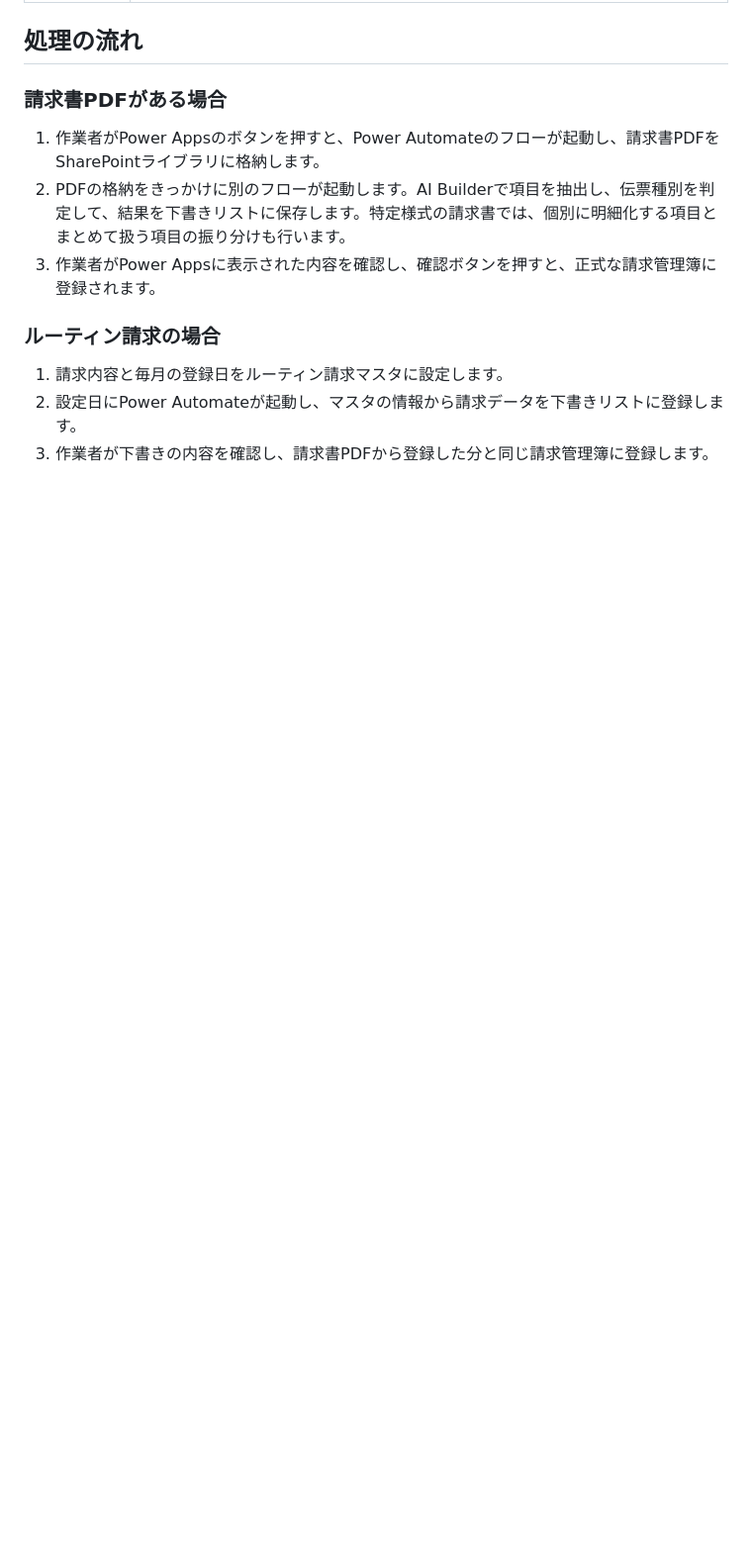
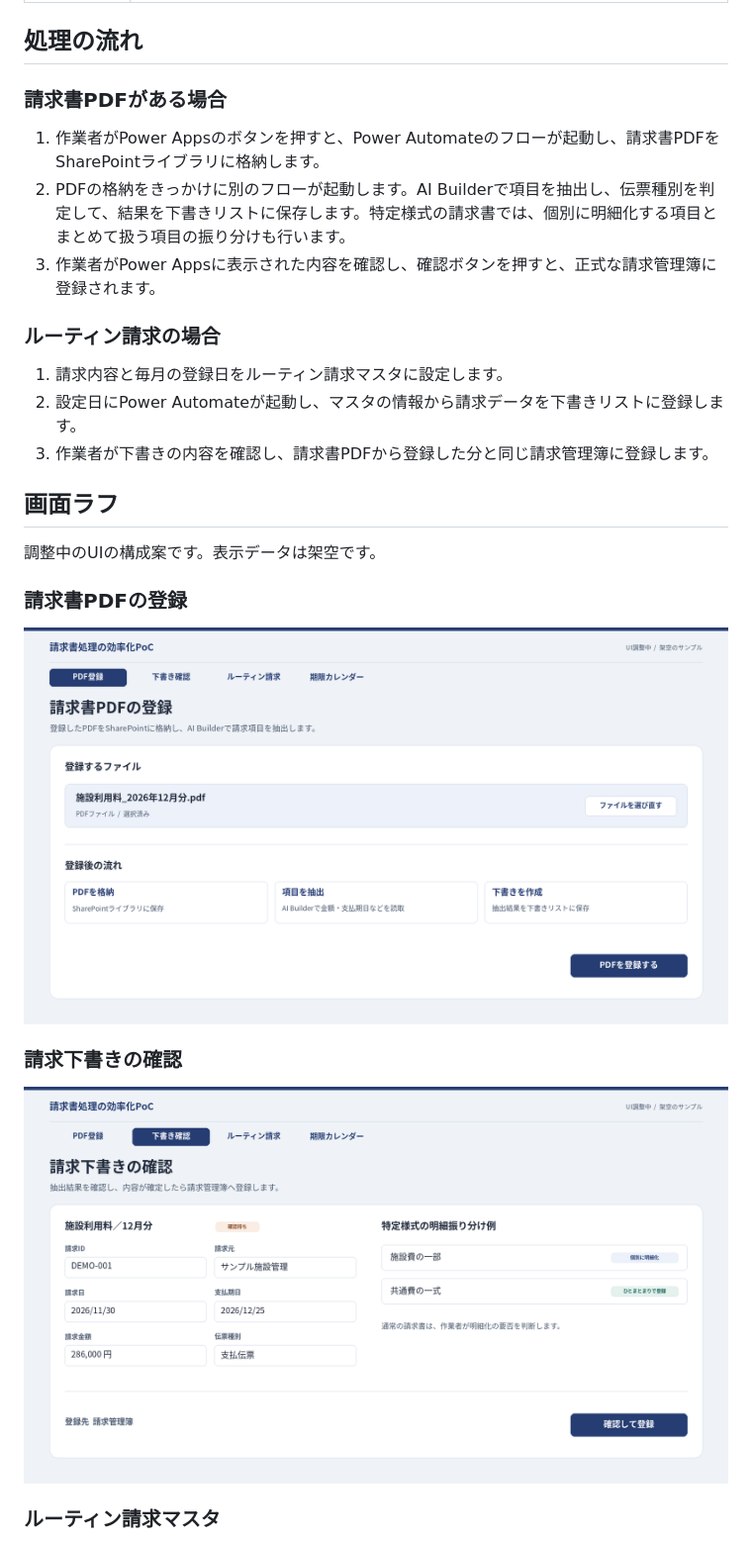
Before and after one commit to ysut4014/work-portfolio, a Markdown page: projects/invoice-processing.md, the part around one of its changes. Shown at 99% size. Rendered like a GitHub page; pictures changed too: assets/images/invoice-processing/01-invoice-pdf-upload.png (added), assets/images/invoice-processing/02-invoice-draft-review.png (added); blank space fills up the shorter version.

Commit message:
Add four invoice processing PoC wireframes

```diff
--- a/projects/invoice-processing.md
+++ b/projects/invoice-processing.md
@@ -34,3 +34,17 @@ AI Builderのプロンプトを設計し、形式の異なる請求書で項目
 2. 設定日にPower Automateが起動し、マスタの情報から請求データを下書きリストに登録します。
 3. 作業者が下書きの内容を確認し、請求書PDFから登録した分と同じ請求管理簿に登録します。
 
+## 画面ラフ
+
+調整中のUIの構成案です。表示データは架空です。
+
+### 請求書PDFの登録
+
+![選択したPDFと、SharePointへの格納から下書き作成までの流れ](../assets/images/invoice-processing/01-invoice-pdf-upload.png)
+
+### 請求下書きの確認
+
+![請求項目、伝票種別、明細の振り分け例と登録ボタン](../assets/images/invoice-processing/02-invoice-draft-review.png)
+
+### ルーティン請求マスタ
+
```
Also changed, not shown: other parts of projects/invoice-processing.md (+6 -0 lines), assets/images/invoice-processing/03-routine-invoice-master.png (added), assets/images/invoice-processing/04-deadline-calendar.png (added).
